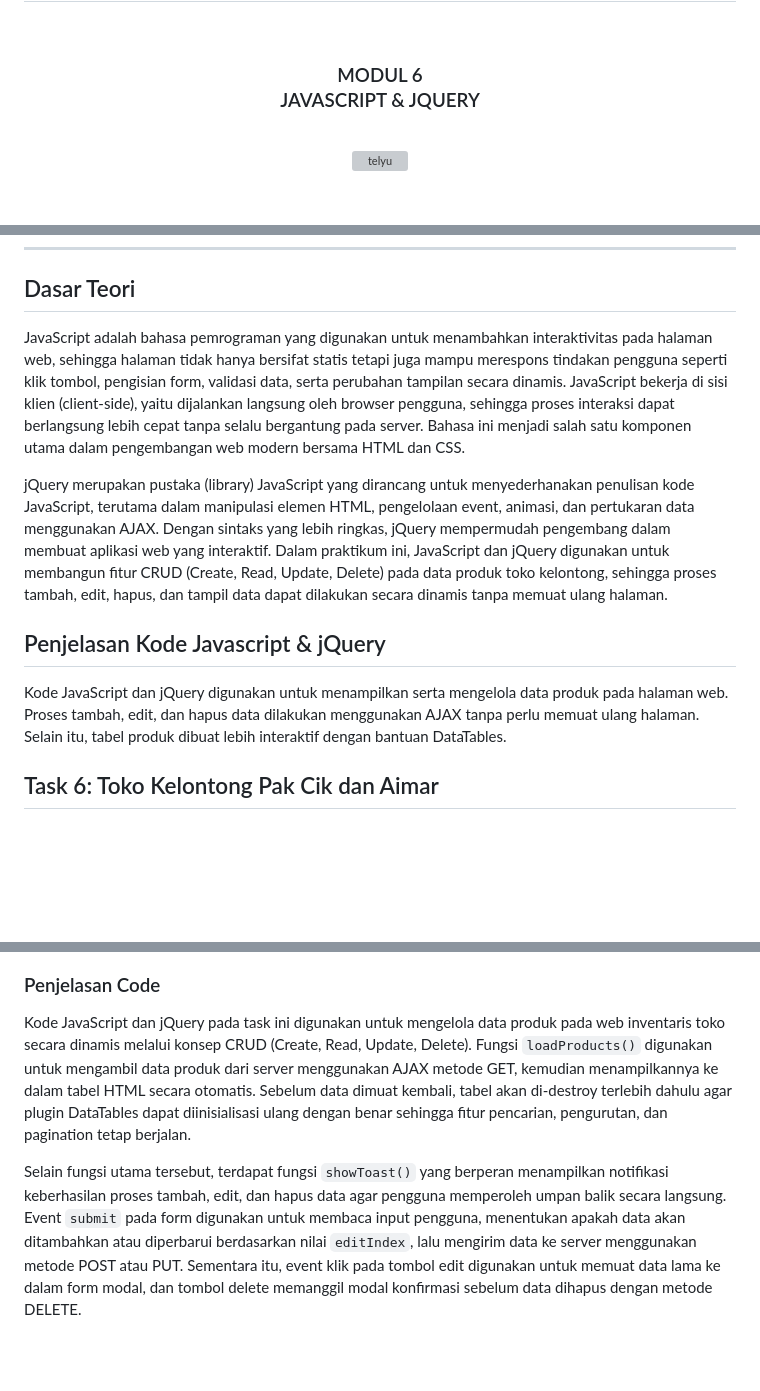
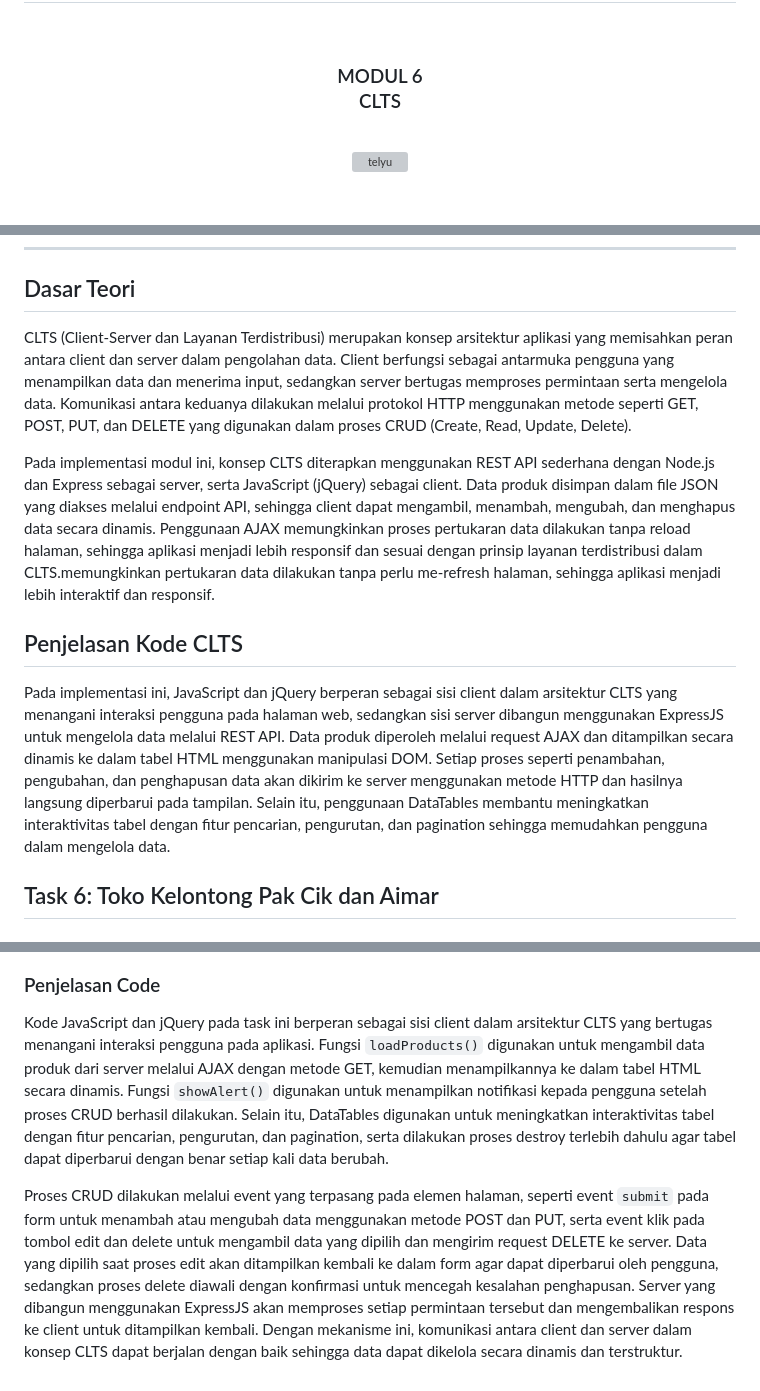
Before and after one commit to Aplikasi-Berbasis-Platform-S1IF-11-05/modul-6, a Markdown page: 2311102063_AnisaYasaroh/README.md, 3 parts joined by grey strips. Drawn GitHub-style; blank space fills up the shorter version; grey boxes are pictures that could not be loaded.

Commit message:
Update README Modul 6

```diff
--- a/2311102063_AnisaYasaroh/README.md
+++ b/2311102063_AnisaYasaroh/README.md
@@ -2,7 +2,7 @@
   <br />
   <h1>LAPORAN PRAKTIKUM <br> APLIKASI BERBASIS PLATFORM </h1>
   <br />
-  <h3>MODUL 6 <br> JAVASCRIPT & JQUERY </h3>
+  <h3>MODUL 6 <br> CLTS </h3>
   <br />
   <img width="512" height="512" alt="telyu" src="https://github.com/user-attachments/assets/724a3291-bcf9-448d-a395-3886a8659d79" />
   <br />
@@ -35,13 +35,13 @@
 
 ## Dasar Teori
 
-JavaScript adalah bahasa pemrograman yang digunakan untuk menambahkan interaktivitas pada halaman web, sehingga halaman tidak hanya bersifat statis tetapi juga mampu merespons tindakan pengguna seperti klik tombol, pengisian form, validasi data, serta perubahan tampilan secara dinamis. JavaScript bekerja di sisi klien (client-side), yaitu dijalankan langsung oleh browser pengguna, sehingga proses interaksi dapat berlangsung lebih cepat tanpa selalu bergantung pada server. Bahasa ini menjadi salah satu komponen utama dalam pengembangan web modern bersama HTML dan CSS.
+CLTS (Client-Server dan Layanan Terdistribusi) merupakan konsep arsitektur aplikasi yang memisahkan peran antara client dan server dalam pengolahan data. Client berfungsi sebagai antarmuka pengguna yang menampilkan data dan menerima input, sedangkan server bertugas memproses permintaan serta mengelola data. Komunikasi antara keduanya dilakukan melalui protokol HTTP menggunakan metode seperti GET, POST, PUT, dan DELETE yang digunakan dalam proses CRUD (Create, Read, Update, Delete).
 
-jQuery merupakan pustaka (library) JavaScript yang dirancang untuk menyederhanakan penulisan kode JavaScript, terutama dalam manipulasi elemen HTML, pengelolaan event, animasi, dan pertukaran data menggunakan AJAX. Dengan sintaks yang lebih ringkas, jQuery mempermudah pengembang dalam membuat aplikasi web yang interaktif. Dalam praktikum ini, JavaScript dan jQuery digunakan untuk membangun fitur CRUD (Create, Read, Update, Delete) pada data produk toko kelontong, sehingga proses tambah, edit, hapus, dan tampil data dapat dilakukan secara dinamis tanpa memuat ulang halaman.
+Pada implementasi modul ini, konsep CLTS diterapkan menggunakan REST API sederhana dengan Node.js dan Express sebagai server, serta JavaScript (jQuery) sebagai client. Data produk disimpan dalam file JSON yang diakses melalui endpoint API, sehingga client dapat mengambil, menambah, mengubah, dan menghapus data secara dinamis. Penggunaan AJAX memungkinkan proses pertukaran data dilakukan tanpa reload halaman, sehingga aplikasi menjadi lebih responsif dan sesuai dengan prinsip layanan terdistribusi dalam CLTS.memungkinkan pertukaran data dilakukan tanpa perlu me-refresh halaman, sehingga aplikasi menjadi lebih interaktif dan responsif.
 
-## Penjelasan Kode Javascript & jQuery
+## Penjelasan Kode CLTS
 
-Kode JavaScript dan jQuery digunakan untuk menampilkan serta mengelola data produk pada halaman web. Proses tambah, edit, dan hapus data dilakukan menggunakan AJAX tanpa perlu memuat ulang halaman. Selain itu, tabel produk dibuat lebih interaktif dengan bantuan DataTables.
+Pada implementasi ini, JavaScript dan jQuery berperan sebagai sisi client dalam arsitektur CLTS yang menangani interaksi pengguna pada halaman web, sedangkan sisi server dibangun menggunakan ExpressJS untuk mengelola data melalui REST API. Data produk diperoleh melalui request AJAX dan ditampilkan secara dinamis ke dalam tabel HTML menggunakan manipulasi DOM. Setiap proses seperti penambahan, pengubahan, dan penghapusan data akan dikirim ke server menggunakan metode HTTP dan hasilnya langsung diperbarui pada tampilan. Selain itu, penggunaan DataTables membantu meningkatkan interaktivitas tabel dengan fitur pencarian, pengurutan, dan pagination sehingga memudahkan pengguna dalam mengelola data.
 
 ## Task 6: Toko Kelontong Pak Cik dan Aimar
 
@@ -445,6 +445,6 @@ app.listen(PORT, () => {
 
 ### Penjelasan Code
 
-Kode JavaScript dan jQuery pada task ini digunakan untuk mengelola data produk pada web inventaris toko secara dinamis melalui konsep CRUD (Create, Read, Update, Delete). Fungsi `loadProducts()` digunakan untuk mengambil data produk dari server menggunakan AJAX metode GET, kemudian menampilkannya ke dalam tabel HTML secara otomatis. Sebelum data dimuat kembali, tabel akan di-destroy terlebih dahulu agar plugin DataTables dapat diinisialisasi ulang dengan benar sehingga fitur pencarian, pengurutan, dan pagination tetap berjalan.
+Kode JavaScript dan jQuery pada task ini berperan sebagai sisi client dalam arsitektur CLTS yang bertugas menangani interaksi pengguna pada aplikasi. Fungsi `loadProducts()` digunakan untuk mengambil data produk dari server melalui AJAX dengan metode GET, kemudian menampilkannya ke dalam tabel HTML secara dinamis. Fungsi `showAlert()` digunakan untuk menampilkan notifikasi kepada pengguna setelah proses CRUD berhasil dilakukan. Selain itu, DataTables digunakan untuk meningkatkan interaktivitas tabel dengan fitur pencarian, pengurutan, dan pagination, serta dilakukan proses destroy terlebih dahulu agar tabel dapat diperbarui dengan benar setiap kali data berubah.
 
-Selain fungsi utama tersebut, terdapat fungsi `showToast()` yang berperan menampilkan notifikasi keberhasilan proses tambah, edit, dan hapus data agar pengguna memperoleh umpan balik secara langsung. Event `submit` pada form digunakan untuk membaca input pengguna, menentukan apakah data akan ditambahkan atau diperbarui berdasarkan nilai `editIndex`, lalu mengirim data ke server menggunakan metode POST atau PUT. Sementara itu, event klik pada tombol edit digunakan untuk memuat data lama ke dalam form modal, dan tombol delete memanggil modal konfirmasi sebelum data dihapus dengan metode DELETE.
+Proses CRUD dilakukan melalui event yang terpasang pada elemen halaman, seperti event `submit` pada form untuk menambah atau mengubah data menggunakan metode POST dan PUT, serta event klik pada tombol edit dan delete untuk mengambil data yang dipilih dan mengirim request DELETE ke server. Data yang dipilih saat proses edit akan ditampilkan kembali ke dalam form agar dapat diperbarui oleh pengguna, sedangkan proses delete diawali dengan konfirmasi untuk mencegah kesalahan penghapusan. Server yang dibangun menggunakan ExpressJS akan memproses setiap permintaan tersebut dan mengembalikan respons ke client untuk ditampilkan kembali. Dengan mekanisme ini, komunikasi antara client dan server dalam konsep CLTS dapat berjalan dengan baik sehingga data dapat dikelola secara dinamis dan terstruktur.
```
